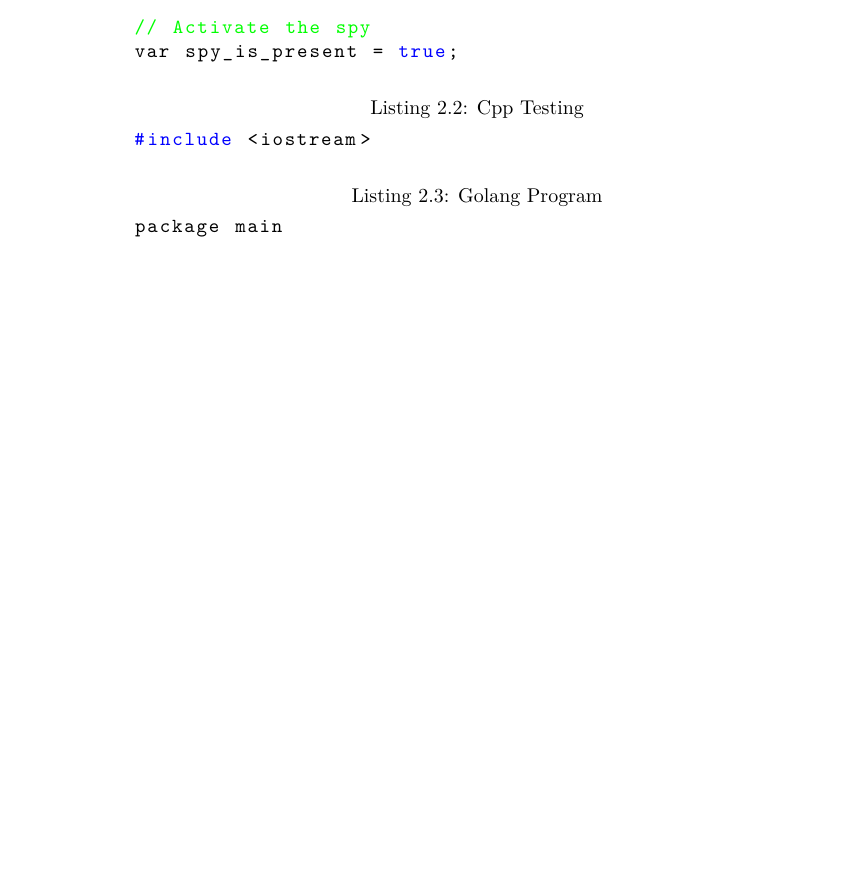
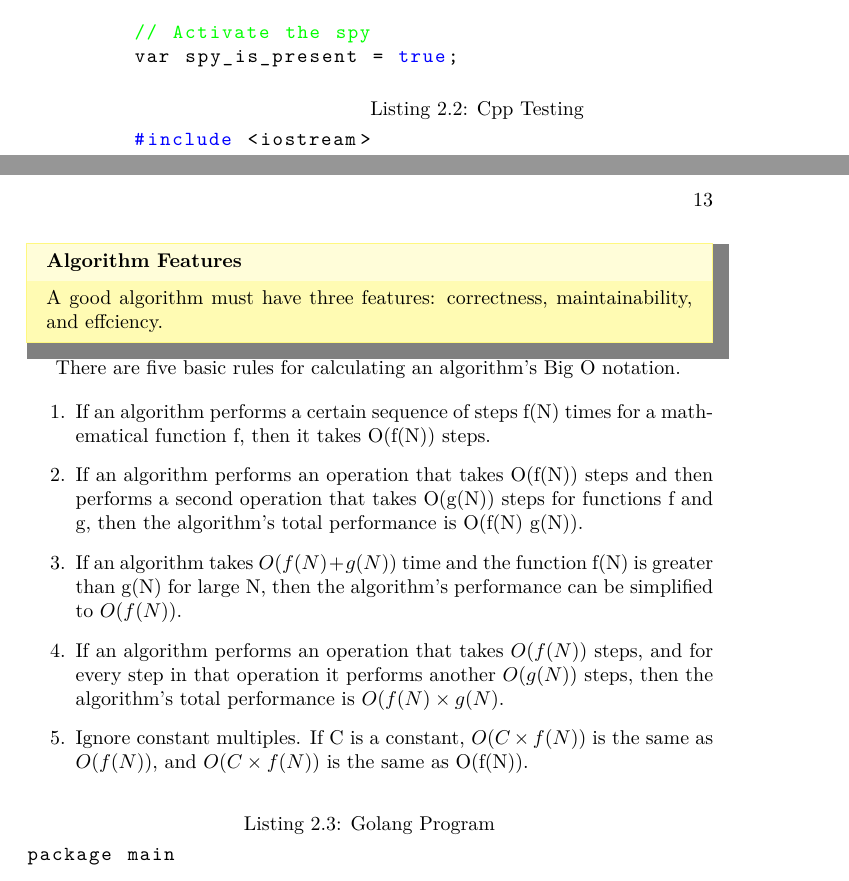
Before and after one commit to FriendlyUser/PostGradNotes, a LaTeX book (postGrad.tex, which reads chapters/important/algorithms/basicAlgo.tex): part of page 12 of 17 before the commit and two parts of pages 12 and 13 of 17 after it, the two joined at a grey line, cut so that both start at the same text, the shorter picture padded with empty space. Compiled offline with pdfLaTeX.

Commit message:
Adding more content

```diff
--- a/chapters/important/algorithms/basicAlgo.tex
+++ b/chapters/important/algorithms/basicAlgo.tex
@@ -2,3 +2,21 @@
 	A good algorithm must have three features: correctness, maintainability, and
 effciency.
 \end{mdframed}
+
+There are five basic rules for calculating an algorithm’s Big O notation.
+
+\begin{enumerate}
+\item If an algorithm performs a certain sequence of steps f(N) times for a mathematical function f, then it takes O(f(N)) steps.
+\item  If an algorithm performs an operation that takes O(f(N)) steps and then
+performs a second operation that takes O(g(N)) steps for functions f and
+g, then the algorithm’s total performance is O(f(N) g(N)).
+\item  If an algorithm takes $O(f(N)+g(N))$ time and the function f(N) is greater
+than g(N) for large N, then the algorithm’s performance can be simplified
+to $O(f(N))$.
+\item  If an algorithm performs an operation that takes $O(f(N))$ steps, and for
+every step in that operation it performs another $O(g(N))$ steps, then the
+algorithm’s total performance is $O(f(N)\times g(N)$.
+\item  Ignore constant multiples. If C is a constant, $O(C \times f(N))$ is the same as
+$O(f(N))$, and $O(C \times f(N))$ is the same as O(f(N)).
+
+\end{enumerate}
```
Also changed, not shown: postGrad.tex (+1 -0 lines).
